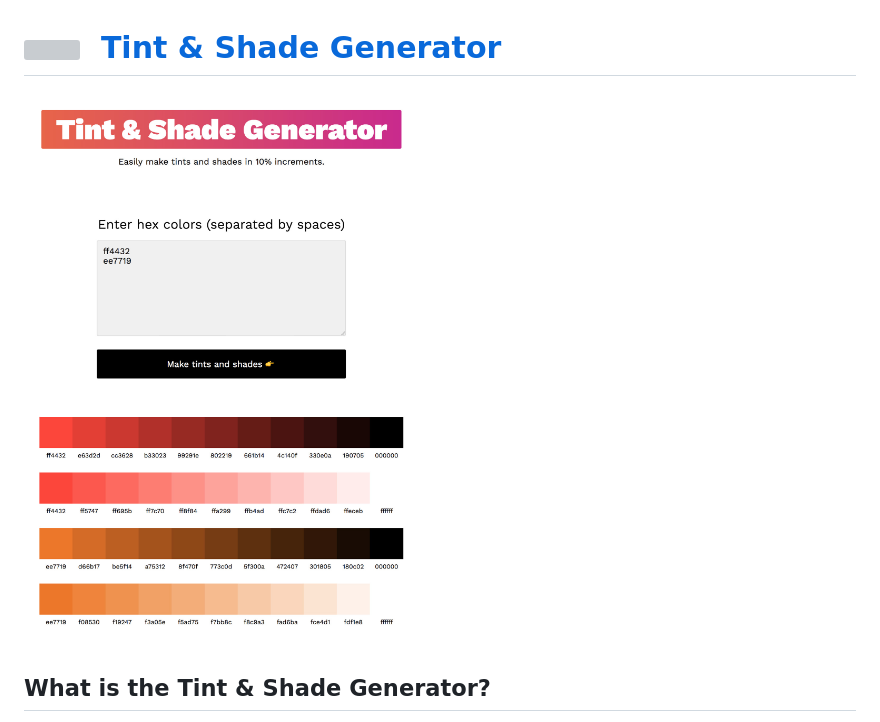
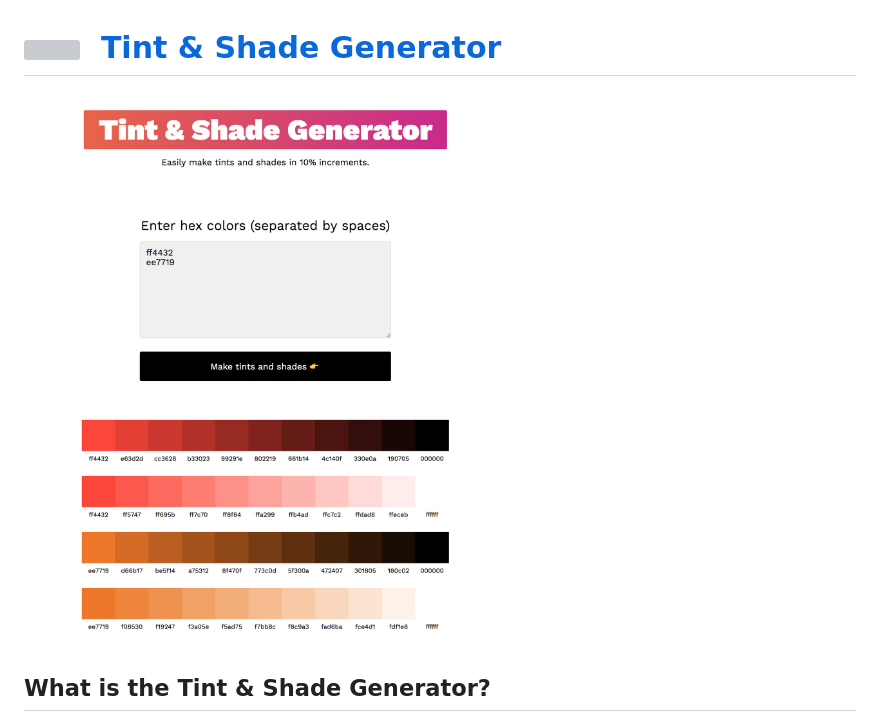
Before and after one commit to edelstone/tints-and-shades, a Markdown page: README.md, the part around the change. GitHub-like rendering; pictures changed too: app-screenshot.jpg (deleted), maketintsandshades.jpg (added); grey boxes are pictures that could not be loaded.

Commit message:
changes name of screenshot to get it to update

```diff
--- a/README.md
+++ b/README.md
@@ -1,6 +1,6 @@
 # [<img src="https://maketintsandshades.com/favicon.ico" width="25px" />](https://maketintsandshades.com) &nbsp;[Tint & Shade Generator](https://maketintsandshades.com)
 
-<img src="app-screenshot.jpg" />
+<img src="maketintsandshades.jpg" />
 
 ## What is the Tint & Shade Generator?
 The purpose of this tool is to accurately produce tints (lighter variants) and shades (darker variants) of a given hex color in 10% increments.
```
